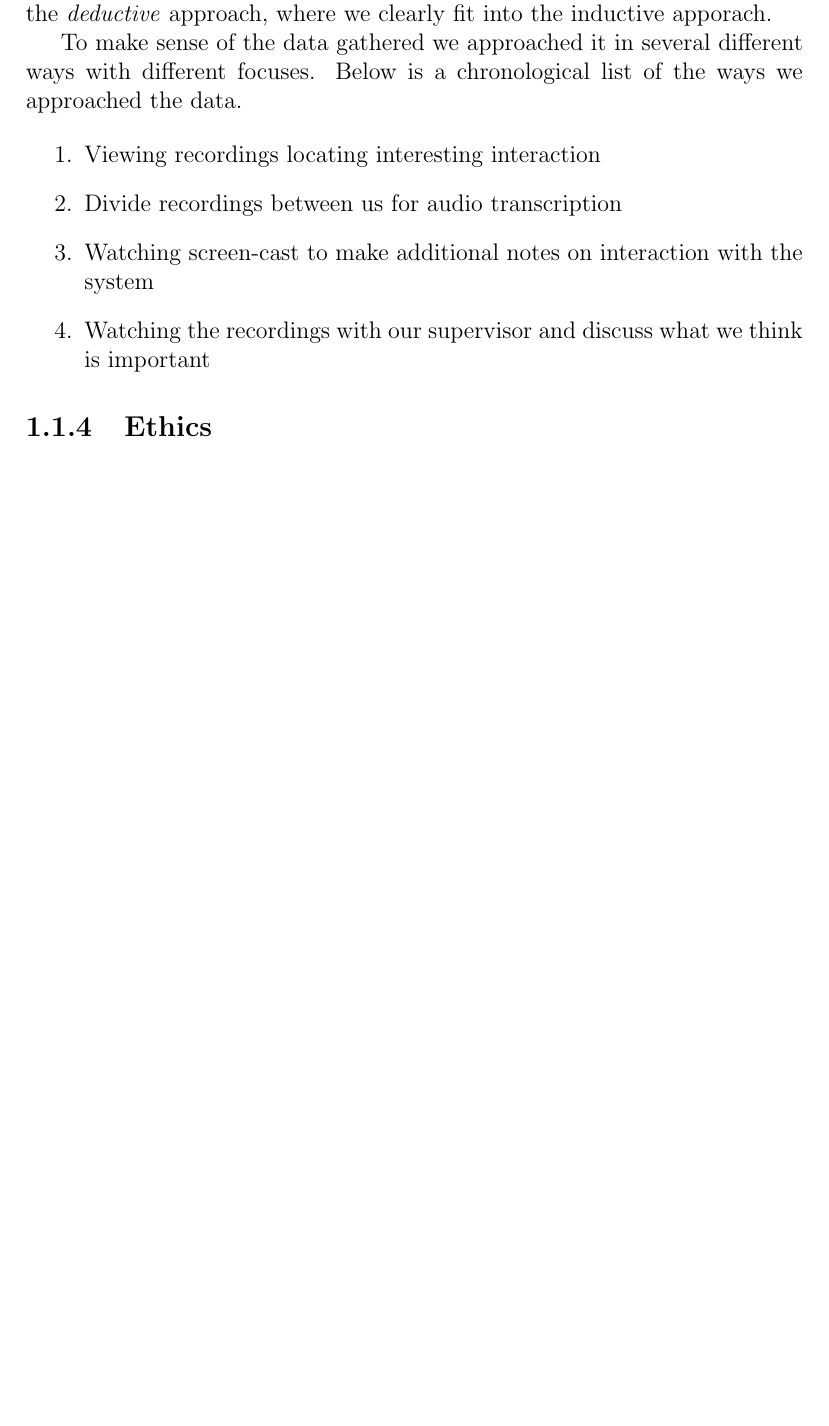
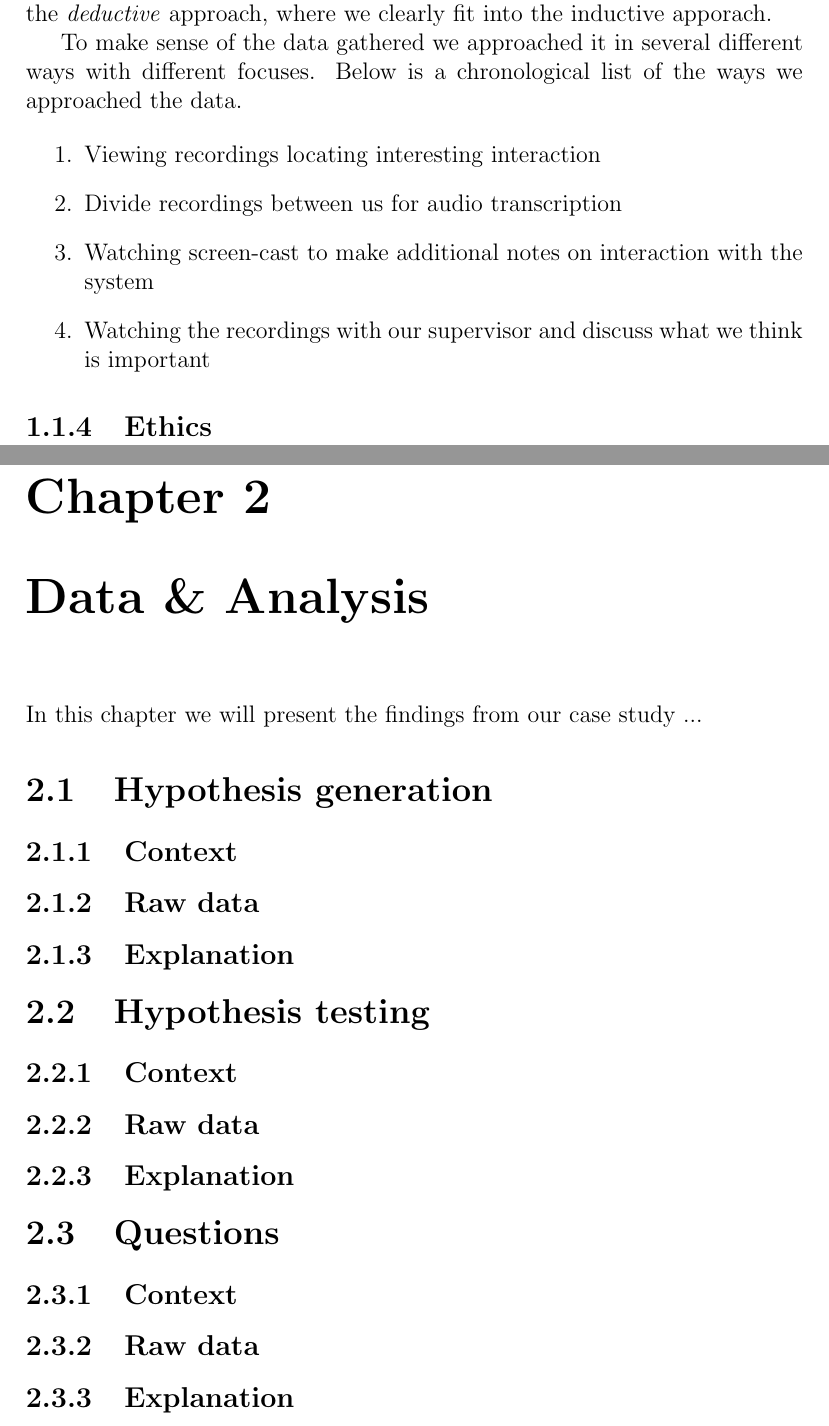
Before and after one commit to sjurlur/master, a LaTeX thesis (document.tex, which reads tex/5_data_and_analysis.tex): part of page 5 of 6 before the commit and two parts of pages 5 and 6 of 7 after it, the two joined at a grey line, cut so that both start at the same text, the shorter picture padded with empty space. Compiled offline with pdfLaTeX; a LaTeX package or settings file that is missing is left out; a missing bibliography style is replaced by a similar one.

Commit message:
data and analysis setup

```diff
--- a/tex/5_data_and_analysis.tex
+++ b/tex/5_data_and_analysis.tex
@@ -1,2 +1,21 @@
 %!TEX root = ../document.tex
 \chapter{Data \& Analysis}
+In this chapter we will present the findings from our case study ...
+
+\section{Hypothesis generation}
+
+\subsection{Context}
+\subsection{Raw data}
+\subsection{Explanation}
+
+\section{Hypothesis testing}
+
+\subsection{Context}
+\subsection{Raw data}
+\subsection{Explanation}
+
+\section{Questions}
+
+\subsection{Context}
+\subsection{Raw data}
+\subsection{Explanation}
```
Also changed, not shown: document.tex (+1 -1 lines).
